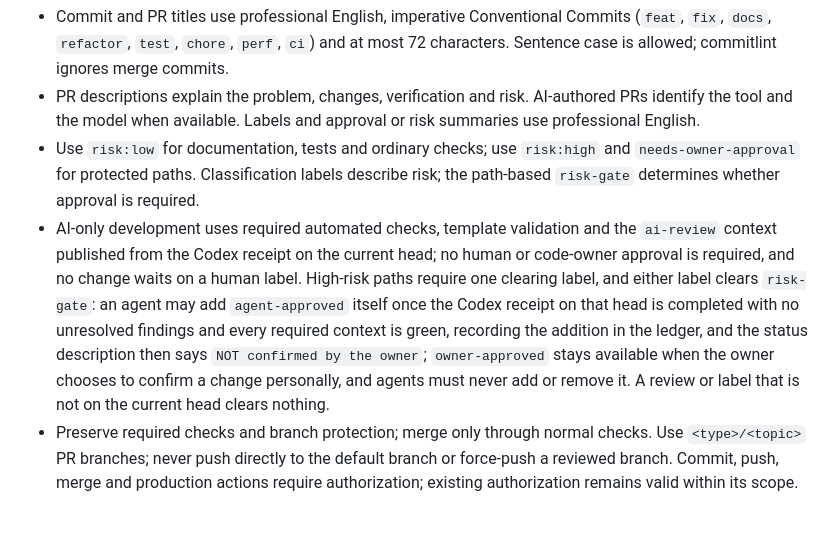
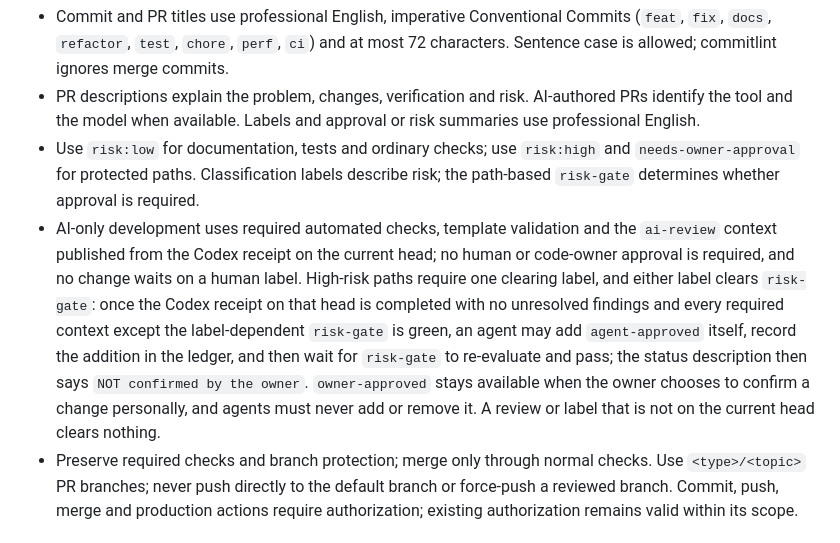
Before and after one commit to QuantStrategyLab/QuantAdvisorResearch, a Markdown page: AGENTS.md, the part around the change. Drawn GitHub-style.

Commit message:
docs(governance): exclude risk-gate from the pre-label prerequisite
A high-risk PR without a clearing label fails risk-gate by design, so
requiring every required context to be green before the label was a
circular prerequisite. The other contexts gate the label; risk-gate is
checked after it.

```diff
--- a/AGENTS.md
+++ b/AGENTS.md
@@ -95,7 +95,7 @@ Organization documentation rules are checked by `python scripts/check_style.py`,
 - Commit and PR titles use professional English, imperative Conventional Commits (`feat`, `fix`, `docs`, `refactor`, `test`, `chore`, `perf`, `ci`) and at most 72 characters. Sentence case is allowed; commitlint ignores merge commits.
 - PR descriptions explain the problem, changes, verification and risk. AI-authored PRs identify the tool and the model when available. Labels and approval or risk summaries use professional English.
 - Use `risk:low` for documentation, tests and ordinary checks; use `risk:high` and `needs-owner-approval` for protected paths. Classification labels describe risk; the path-based `risk-gate` determines whether approval is required.
-- AI-only development uses required automated checks, template validation and the `ai-review` context published from the Codex receipt on the current head; no human or code-owner approval is required, and no change waits on a human label. High-risk paths require one clearing label, and either label clears `risk-gate`: an agent may add `agent-approved` itself once the Codex receipt on that head is completed with no unresolved findings and every required context is green, recording the addition in the ledger, and the status description then says `NOT confirmed by the owner`; `owner-approved` stays available when the owner chooses to confirm a change personally, and agents must never add or remove it. A review or label that is not on the current head clears nothing.
+- AI-only development uses required automated checks, template validation and the `ai-review` context published from the Codex receipt on the current head; no human or code-owner approval is required, and no change waits on a human label. High-risk paths require one clearing label, and either label clears `risk-gate`: once the Codex receipt on that head is completed with no unresolved findings and every required context except the label-dependent `risk-gate` is green, an agent may add `agent-approved` itself, record the addition in the ledger, and then wait for `risk-gate` to re-evaluate and pass; the status description then says `NOT confirmed by the owner`. `owner-approved` stays available when the owner chooses to confirm a change personally, and agents must never add or remove it. A review or label that is not on the current head clears nothing.
 - Preserve required checks and branch protection; merge only through normal checks. Use `<type>/<topic>` PR branches; never push directly to the default branch or force-push a reviewed branch. Commit, push, merge and production actions require authorization; existing authorization remains valid within its scope.
 
 ## Scope and authorization
```
